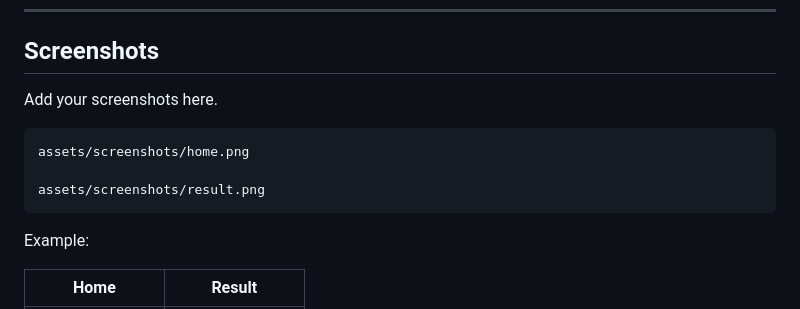
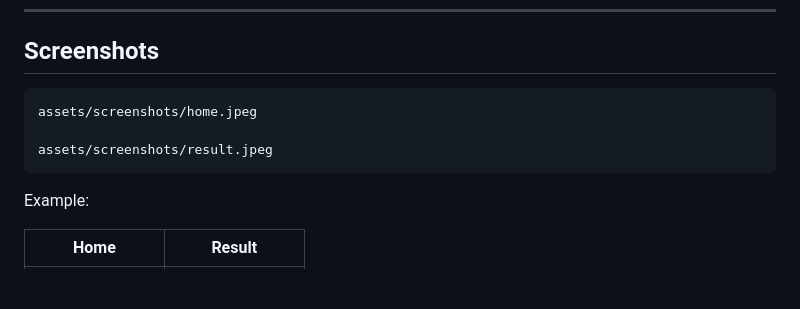
Before and after one commit to Rakib-Akanda/Smart_BMI, a Markdown page: README.md, the part around the change. Drawn GitHub-style; blank space fills up the shorter version.

````diff
--- a/README.md
+++ b/README.md
@@ -115,12 +115,10 @@ The entire result can be copied with a single button.
 
 ## Screenshots
 
-Add your screenshots here.
+```
+assets/screenshots/home.jpeg
 
-```
-assets/screenshots/home.png
-
-assets/screenshots/result.png
+assets/screenshots/result.jpeg
 ```
 
 Example:
````
